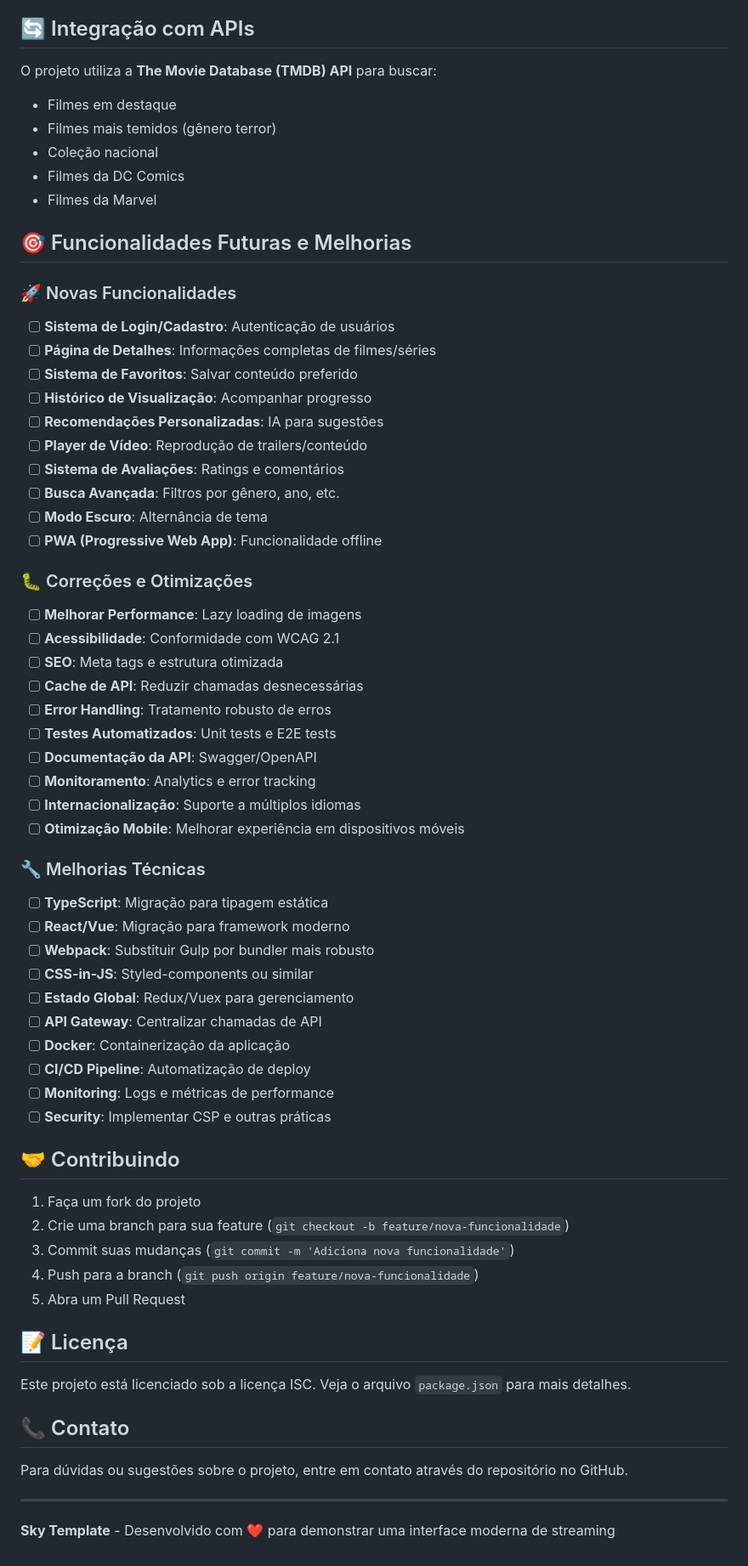
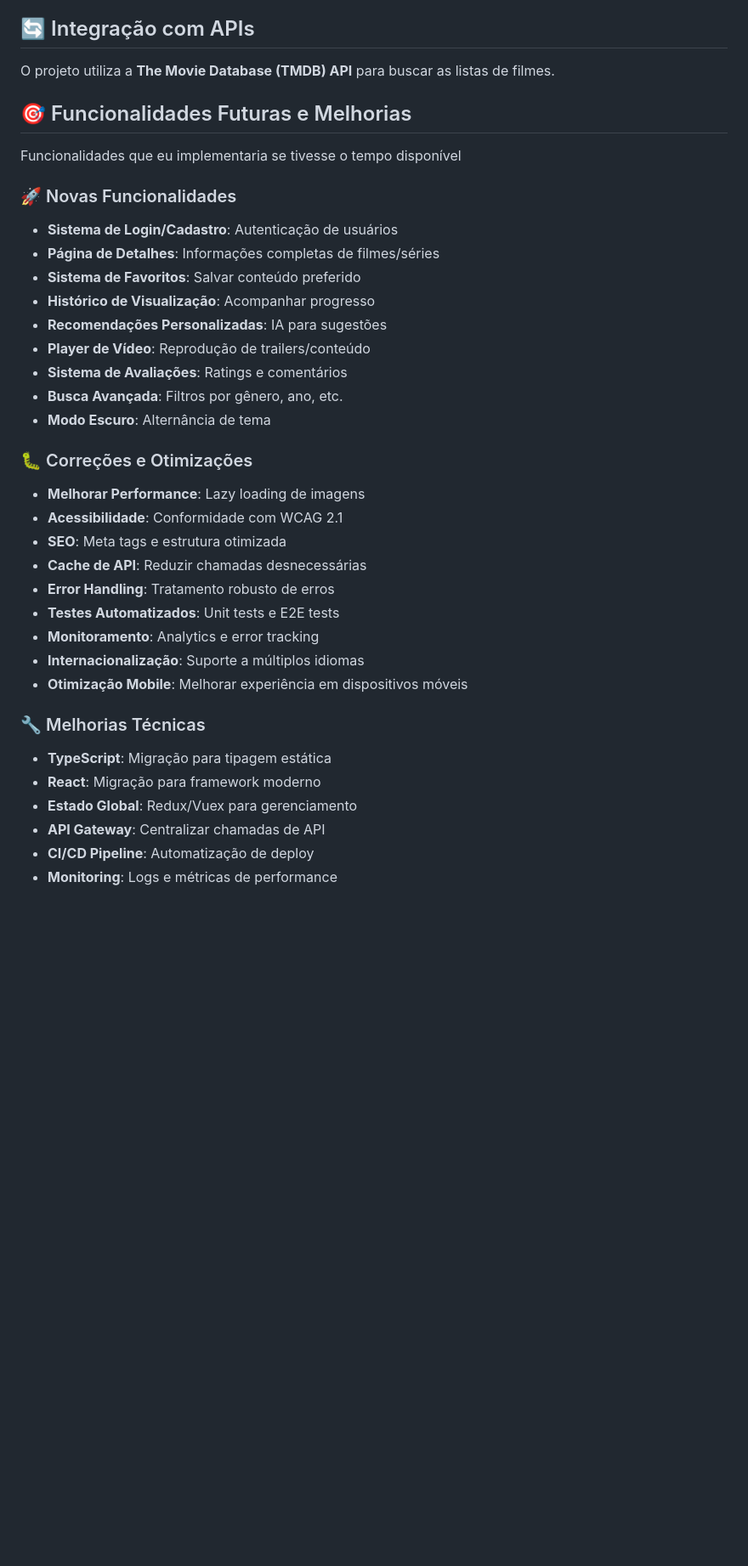
Before and after one commit to luisagarrozi/sky-template, a Markdown page: README.md, the part around the change printed below. Shown: that part at 85% size. Rendered like a GitHub page; blank space fills up the shorter version.

Commit message:
feat: Adiciona o Readme

```diff
--- a/README.md
+++ b/README.md
@@ -97,67 +91,38 @@ sky-template/
 
 ## 🔄 Integração com APIs
 
-O projeto utiliza a **The Movie Database (TMDB) API** para buscar:
-- Filmes em destaque
-- Filmes mais temidos (gênero terror)
-- Coleção nacional
-- Filmes da DC Comics
-- Filmes da Marvel
+O projeto utiliza a **The Movie Database (TMDB) API** para buscar as listas de filmes.
 
 ## 🎯 Funcionalidades Futuras e Melhorias
 
+Funcionalidades que eu implementaria se tivesse o tempo disponível
+
 ### 🚀 Novas Funcionalidades
-- [ ] **Sistema de Login/Cadastro**: Autenticação de usuários
-- [ ] **Página de Detalhes**: Informações completas de filmes/séries
-- [ ] **Sistema de Favoritos**: Salvar conteúdo preferido
-- [ ] **Histórico de Visualização**: Acompanhar progresso
-- [ ] **Recomendações Personalizadas**: IA para sugestões
-- [ ] **Player de Vídeo**: Reprodução de trailers/conteúdo
-- [ ] **Sistema de Avaliações**: Ratings e comentários
-- [ ] **Busca Avançada**: Filtros por gênero, ano, etc.
-- [ ] **Modo Escuro**: Alternância de tema
-- [ ] **PWA (Progressive Web App)**: Funcionalidade offline
+- **Sistema de Login/Cadastro**: Autenticação de usuários
+- **Página de Detalhes**: Informações completas de filmes/séries
+- **Sistema de Favoritos**: Salvar conteúdo preferido
+- **Histórico de Visualização**: Acompanhar progresso
+- **Recomendações Personalizadas**: IA para sugestões
+- **Player de Vídeo**: Reprodução de trailers/conteúdo
+- **Sistema de Avaliações**: Ratings e comentários
+- **Busca Avançada**: Filtros por gênero, ano, etc.
+- **Modo Escuro**: Alternância de tema
 
 ### 🐛 Correções e Otimizações
-- [ ] **Melhorar Performance**: Lazy loading de imagens
-- [ ] **Acessibilidade**: Conformidade com WCAG 2.1
-- [ ] **SEO**: Meta tags e estrutura otimizada
-- [ ] **Cache de API**: Reduzir chamadas desnecessárias
-- [ ] **Error Handling**: Tratamento robusto de erros
-- [ ] **Testes Automatizados**: Unit tests e E2E tests
-- [ ] **Documentação da API**: Swagger/OpenAPI
-- [ ] **Monitoramento**: Analytics e error tracking
-- [ ] **Internacionalização**: Suporte a múltiplos idiomas
-- [ ] **Otimização Mobile**: Melhorar experiência em dispositivos móveis
+- **Melhorar Performance**: Lazy loading de imagens
+- **Acessibilidade**: Conformidade com WCAG 2.1
+- **SEO**: Meta tags e estrutura otimizada
+- **Cache de API**: Reduzir chamadas desnecessárias
+- **Error Handling**: Tratamento robusto de erros
+- **Testes Automatizados**: Unit tests e E2E tests
+- **Monitoramento**: Analytics e error tracking
+- **Internacionalização**: Suporte a múltiplos idiomas
+- **Otimização Mobile**: Melhorar experiência em dispositivos móveis
 
 ### 🔧 Melhorias Técnicas
-- [ ] **TypeScript**: Migração para tipagem estática
-- [ ] **React/Vue**: Migração para framework moderno
-- [ ] **Webpack**: Substituir Gulp por bundler mais robusto
-- [ ] **CSS-in-JS**: Styled-components ou similar
-- [ ] **Estado Global**: Redux/Vuex para gerenciamento
-- [ ] **API Gateway**: Centralizar chamadas de API
-- [ ] **Docker**: Containerização da aplicação
-- [ ] **CI/CD Pipeline**: Automatização de deploy
-- [ ] **Monitoring**: Logs e métricas de performance
-- [ ] **Security**: Implementar CSP e outras práticas
-
-## 🤝 Contribuindo
-
-1. Faça um fork do projeto
-2. Crie uma branch para sua feature (`git checkout -b feature/nova-funcionalidade`)
-3. Commit suas mudanças (`git commit -m 'Adiciona nova funcionalidade'`)
-4. Push para a branch (`git push origin feature/nova-funcionalidade`)
-5. Abra um Pull Request
-
-## 📝 Licença
-
-Este projeto está licenciado sob a licença ISC. Veja o arquivo `package.json` para mais detalhes.
-
-## 📞 Contato
-
-Para dúvidas ou sugestões sobre o projeto, entre em contato através do repositório no GitHub.
-
----
-
-**Sky Template** - Desenvolvido com ❤️ para demonstrar uma interface moderna de streaming
+- **TypeScript**: Migração para tipagem estática
+- **React**: Migração para framework moderno
+- **Estado Global**: Redux/Vuex para gerenciamento
+- **API Gateway**: Centralizar chamadas de API
+- **CI/CD Pipeline**: Automatização de deploy
+- **Monitoring**: Logs e métricas de performance
```
Also changed, not shown: other parts of README.md (+1 -7 lines).
